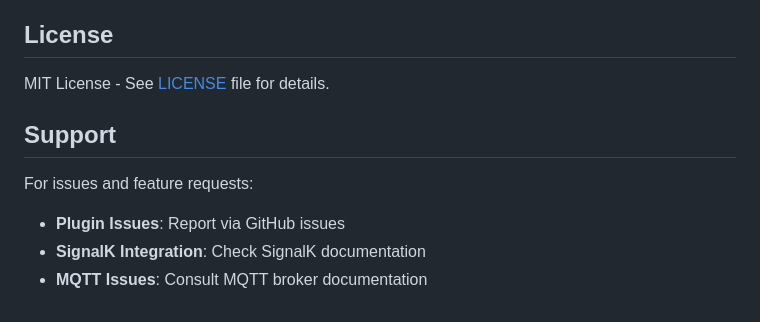
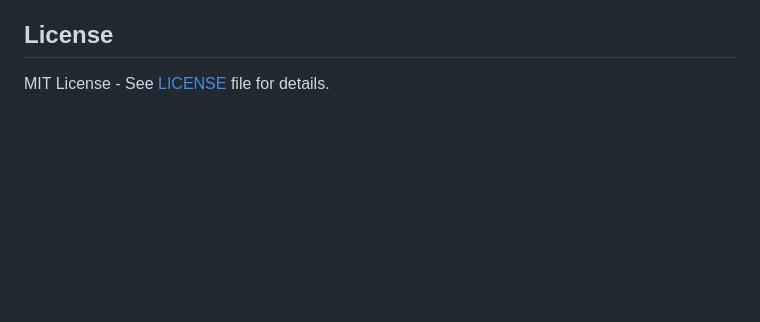
Before and after one commit to motamman/zennora-signalk-mqtt-export, a Markdown page: README.md, the part around the change. GitHub-like rendering; blank space fills up the shorter version.

Commit message:
Remove outdated support section from README

```diff
--- a/README.md
+++ b/README.md
@@ -154,10 +154,3 @@ The plugin comes with practical rules for common marine data export:
 ## License
 
 MIT License - See [LICENSE](../LICENSE) file for details.
-
-## Support
-
-For issues and feature requests:
-- **Plugin Issues**: Report via GitHub issues
-- **SignalK Integration**: Check SignalK documentation
-- **MQTT Issues**: Consult MQTT broker documentation
```
